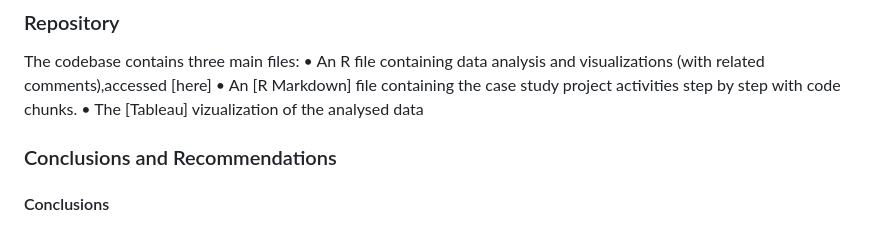
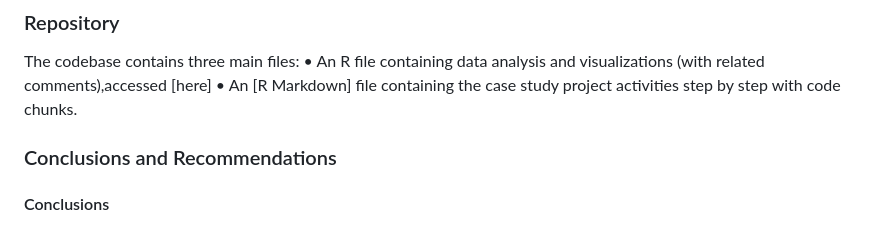
Before and after one commit to Zuyder/Bike_share_Project, a Markdown page: README.md, the part around the change. Rendered like a GitHub page.

```diff
--- a/README.md
+++ b/README.md
@@ -18,7 +18,7 @@ Cyclistic’s historical trip data of the [last 12 months] (https://divvy-tripda
 The codebase contains three main files:
     • An R file containing data analysis and visualizations (with related comments),accessed [here]
     • An [R Markdown] file containing the case study project activities step by step with code chunks.
-    • The [Tableau] vizualization of the analysed data
+
 
 ### Conclusions and Recommendations
 #### Conclusions
```
